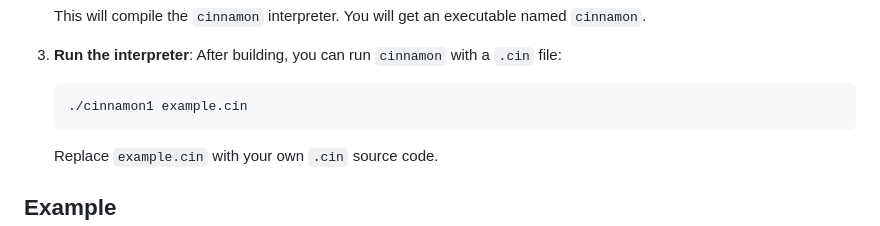
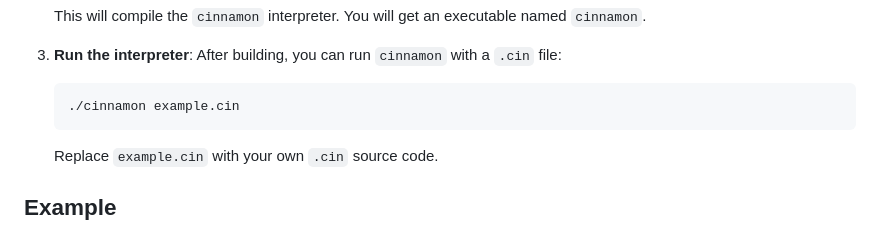
Before and after one commit to yucchannel/cinnamon, a Markdown page: README.md, the part around the change. Drawn GitHub-style.

````diff
--- a/README.md
+++ b/README.md
@@ -30,7 +30,7 @@ You can install and build `cinnamon` from source using `git` and `make`. Follow
 3. **Run the interpreter**:
    After building, you can run `cinnamon` with a `.cin` file:
    ```bash
-   ./cinnamon1 example.cin
+   ./cinnamon example.cin
    ```
 
    Replace `example.cin` with your own `.cin` source code.
````
